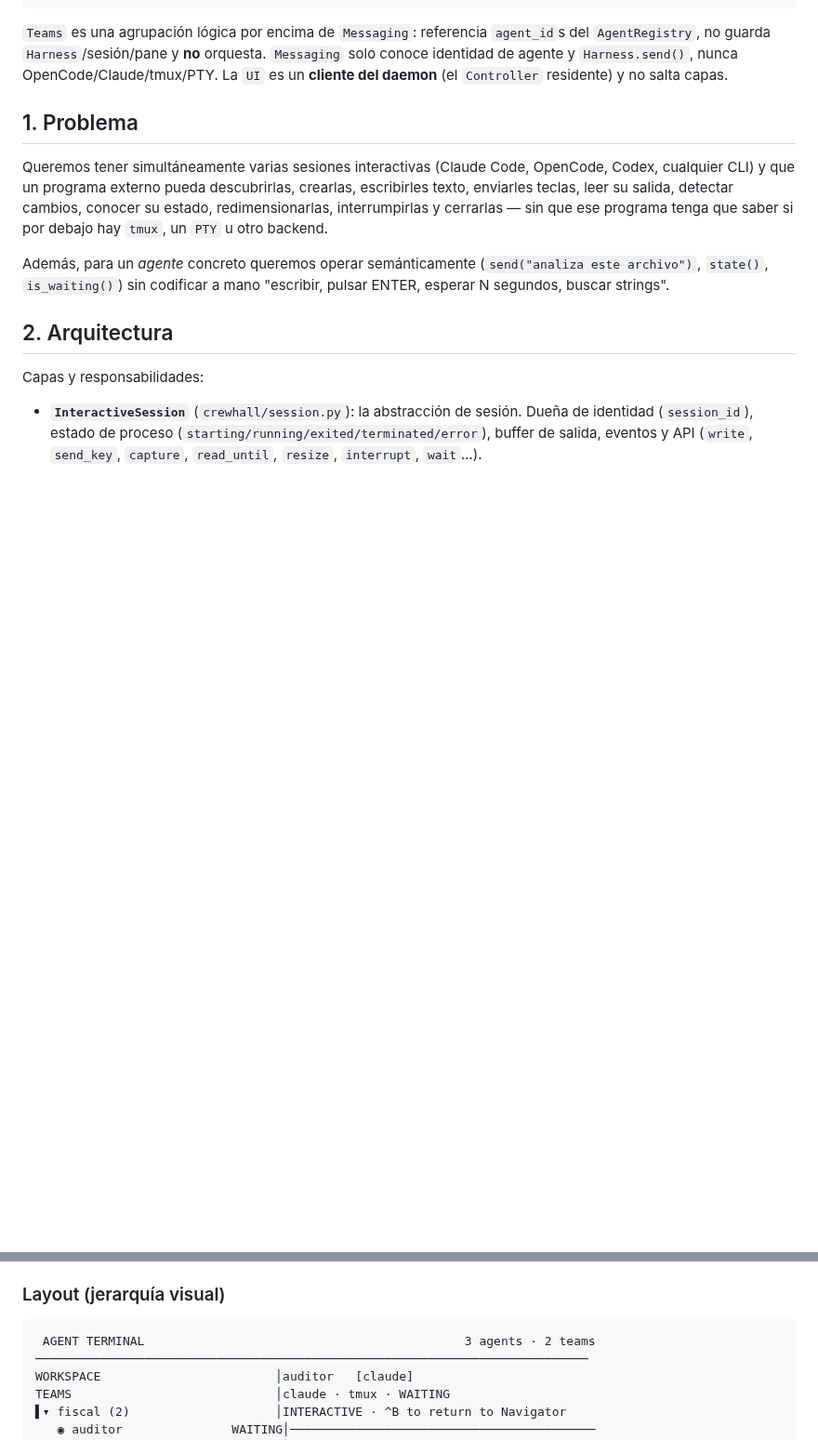
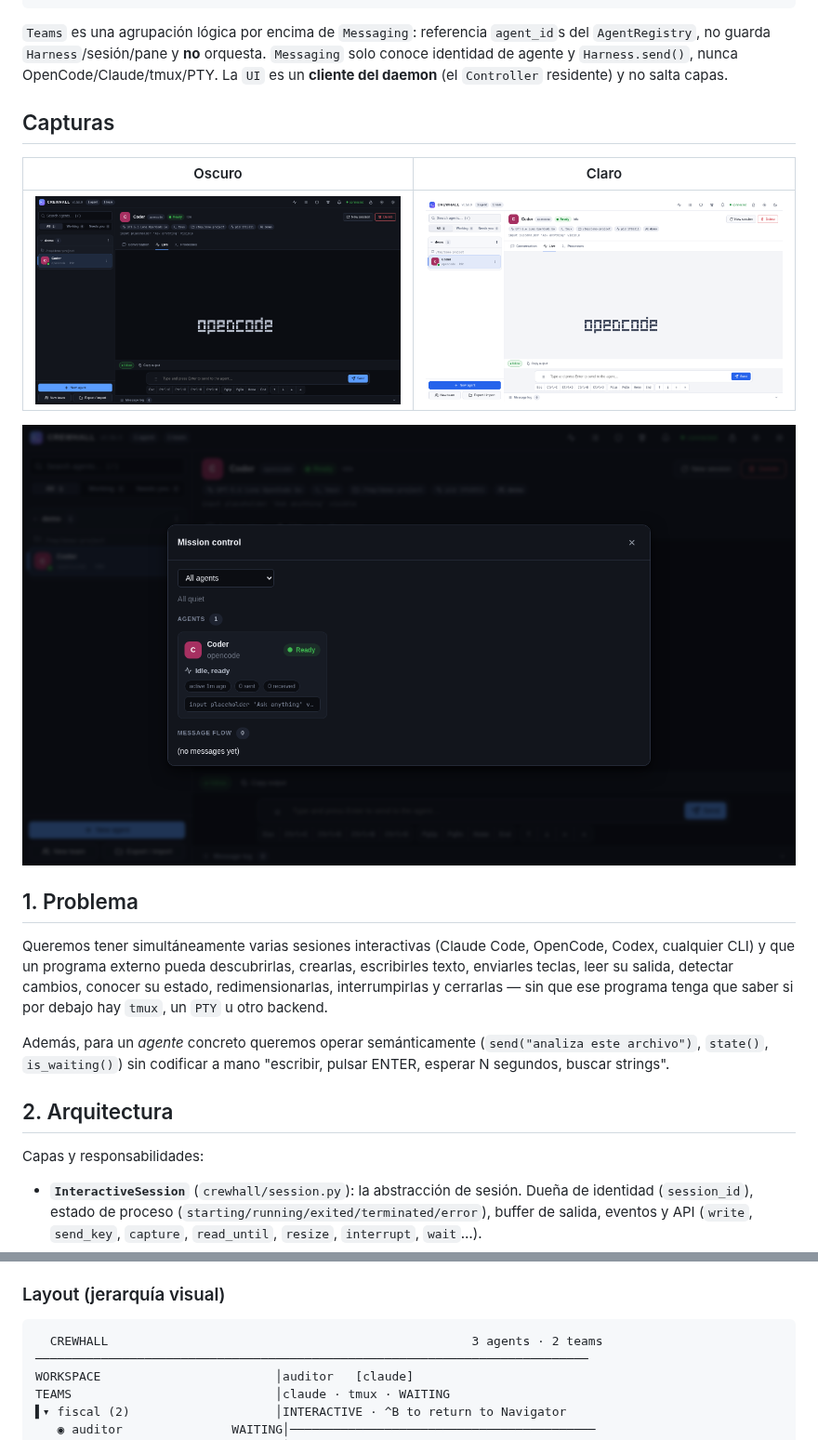
Before and after one commit to melfloc/crewhall, a Markdown page: README.es.md, 2 parts joined by grey strips. Shown at 93% size. Rendered like a GitHub page; pictures changed too: docs/images/agent-live-dark.png (added), docs/images/agent-live-light.png (added), docs/images/mission-control-dark.png (added); blank space fills up the shorter version.

````diff
--- a/README.es.md
+++ b/README.es.md
@@ -37,6 +37,14 @@ proceso real (bash, python, opencode, claude, …)
 del `AgentRegistry`, no guarda `Harness`/sesión/pane y **no** orquesta. `Messaging`
 solo conoce identidad de agente y `Harness.send()`, nunca OpenCode/Claude/tmux/PTY.
 La `UI` es un **cliente del daemon** (el `Controller` residente) y no salta capas.
+
+## Capturas
+
+| Oscuro | Claro |
+| --- | --- |
+| ![Vista de un agente en vivo, tema oscuro](docs/images/agent-live-dark.png) | ![Vista de un agente en vivo, tema claro](docs/images/agent-live-light.png) |
+
+![Mission control](docs/images/mission-control-dark.png)
 
 ## 1. Problema
 
@@ -388,7 +396,7 @@ hardcodean en el renderer.
 ### Layout (jerarquía visual)
 
 ```
- AGENT TERMINAL                                            3 agents · 2 teams
+  CREWHALL                                                  3 agents · 2 teams
 ────────────────────────────────────────────────────────────────────────────
 WORKSPACE                        │auditor   [claude]
 TEAMS                            │claude · tmux · WAITING
````
Also changed, not shown: CHANGELOG.md (+2 -0 lines), README.md (+10 -0 lines), 7 other files.
